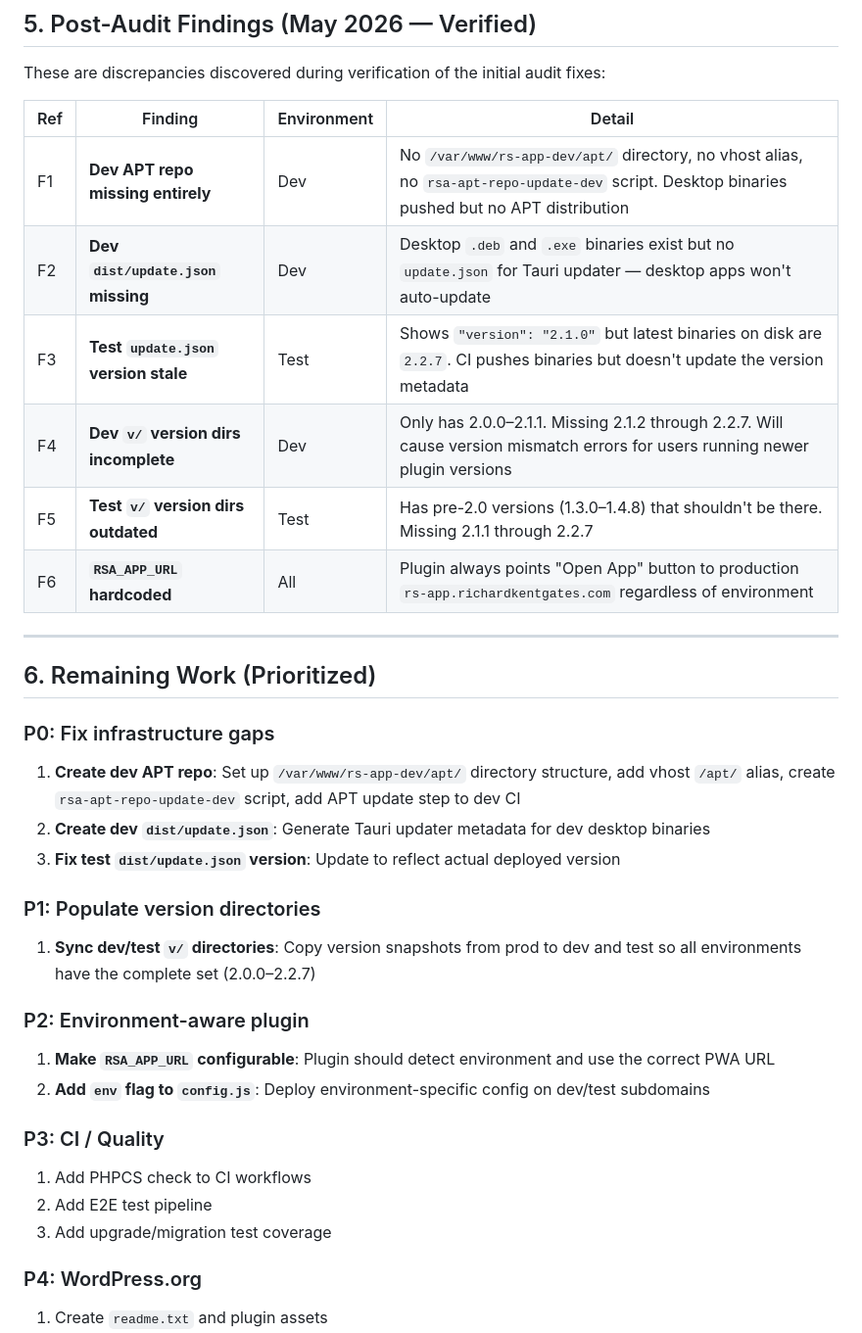
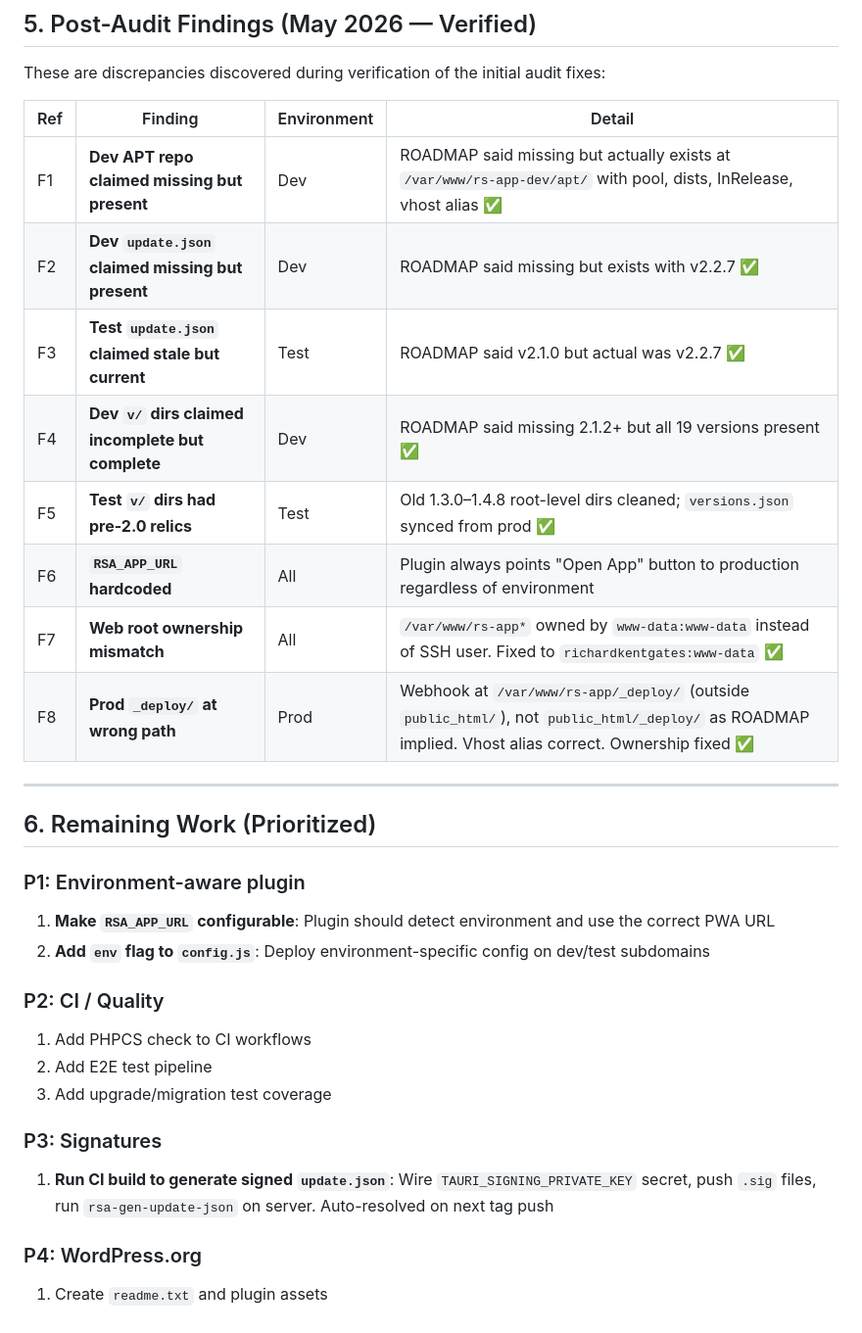
Before and after one commit to richardkentgates/rich-statistics, a Markdown page: ROADMAP.md, the part around one of its changes. Shown at 98% size. Rendered like a GitHub page.

Commit message:
docs: update ROADMAP with verified server state and reprioritized work

```diff
--- a/ROADMAP.md
+++ b/ROADMAP.md
@@ -118,37 +118,33 @@ These are discrepancies discovered during verification of the initial audit fixe
 
 | Ref | Finding | Environment | Detail |
 |-----|---------|-------------|--------|
-| F1 | **Dev APT repo missing entirely** | Dev | No `/var/www/rs-app-dev/apt/` directory, no vhost alias, no `rsa-apt-repo-update-dev` script. Desktop binaries pushed but no APT distribution |
-| F2 | **Dev `dist/update.json` missing** | Dev | Desktop `.deb` and `.exe` binaries exist but no `update.json` for Tauri updater — desktop apps won't auto-update |
-| F3 | **Test `update.json` version stale** | Test | Shows `"version": "2.1.0"` but latest binaries on disk are `2.2.7`. CI pushes binaries but doesn't update the version metadata |
-| F4 | **Dev `v/` version dirs incomplete** | Dev | Only has 2.0.0–2.1.1. Missing 2.1.2 through 2.2.7. Will cause version mismatch errors for users running newer plugin versions |
-| F5 | **Test `v/` version dirs outdated** | Test | Has pre-2.0 versions (1.3.0–1.4.8) that shouldn't be there. Missing 2.1.1 through 2.2.7 |
-| F6 | **`RSA_APP_URL` hardcoded** | All | Plugin always points "Open App" button to production `rs-app.richardkentgates.com` regardless of environment |
+| F1 | **Dev APT repo claimed missing but present** | Dev | ROADMAP said missing but actually exists at `/var/www/rs-app-dev/apt/` with pool, dists, InRelease, vhost alias ✅ |
+| F2 | **Dev `update.json` claimed missing but present** | Dev | ROADMAP said missing but exists with v2.2.7 ✅ |
+| F3 | **Test `update.json` claimed stale but current** | Test | ROADMAP said v2.1.0 but actual was v2.2.7 ✅ |
+| F4 | **Dev `v/` dirs claimed incomplete but complete** | Dev | ROADMAP said missing 2.1.2+ but all 19 versions present ✅ |
+| F5 | **Test `v/` dirs had pre-2.0 relics** | Test | Old 1.3.0–1.4.8 root-level dirs cleaned; `versions.json` synced from prod ✅ |
+| F6 | **`RSA_APP_URL` hardcoded** | All | Plugin always points "Open App" button to production regardless of environment |
+| F7 | **Web root ownership mismatch** | All | `/var/www/rs-app*` owned by `www-data:www-data` instead of SSH user. Fixed to `richardkentgates:www-data` ✅ |
+| F8 | **Prod `_deploy/` at wrong path** | Prod | Webhook at `/var/www/rs-app/_deploy/` (outside `public_html/`), not `public_html/_deploy/` as ROADMAP implied. Vhost alias correct. Ownership fixed ✅ |
 
 ---
 
 ## 6. Remaining Work (Prioritized)
 
-### P0: Fix infrastructure gaps
-
-1. **Create dev APT repo**: Set up `/var/www/rs-app-dev/apt/` directory structure, add vhost `/apt/` alias, create `rsa-apt-repo-update-dev` script, add APT update step to dev CI
-2. **Create dev `dist/update.json`**: Generate Tauri updater metadata for dev desktop binaries
-3. **Fix test `dist/update.json` version**: Update to reflect actual deployed version
-
-### P1: Populate version directories
-
-1. **Sync dev/test `v/` directories**: Copy version snapshots from prod to dev and test so all environments have the complete set (2.0.0–2.2.7)
-
-### P2: Environment-aware plugin
+### P1: Environment-aware plugin
 
 1. **Make `RSA_APP_URL` configurable**: Plugin should detect environment and use the correct PWA URL
 2. **Add `env` flag to `config.js`**: Deploy environment-specific config on dev/test subdomains
 
-### P3: CI / Quality
+### P2: CI / Quality
 
 1. Add PHPCS check to CI workflows
 2. Add E2E test pipeline
 3. Add upgrade/migration test coverage
+
+### P3: Signatures
+
+1. **Run CI build to generate signed `update.json`**: Wire `TAURI_SIGNING_PRIVATE_KEY` secret, push `.sig` files, run `rsa-gen-update-json` on server. Auto-resolved on next tag push
 
 ### P4: WordPress.org
 
```
Also changed, not shown: other parts of ROADMAP.md (+8 -8 lines).
